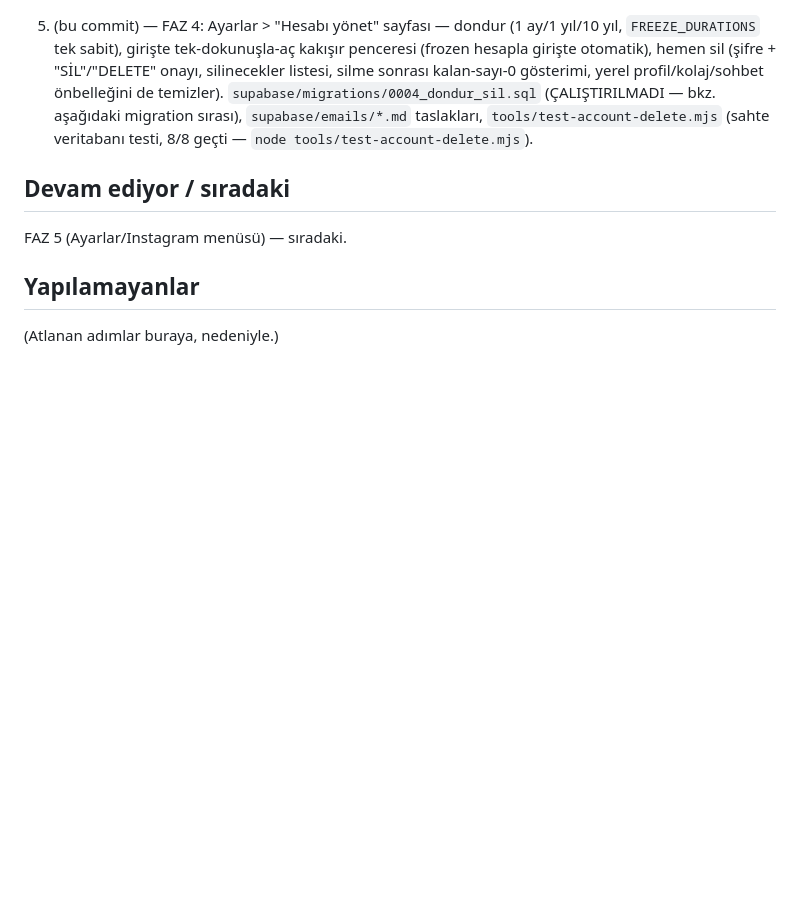
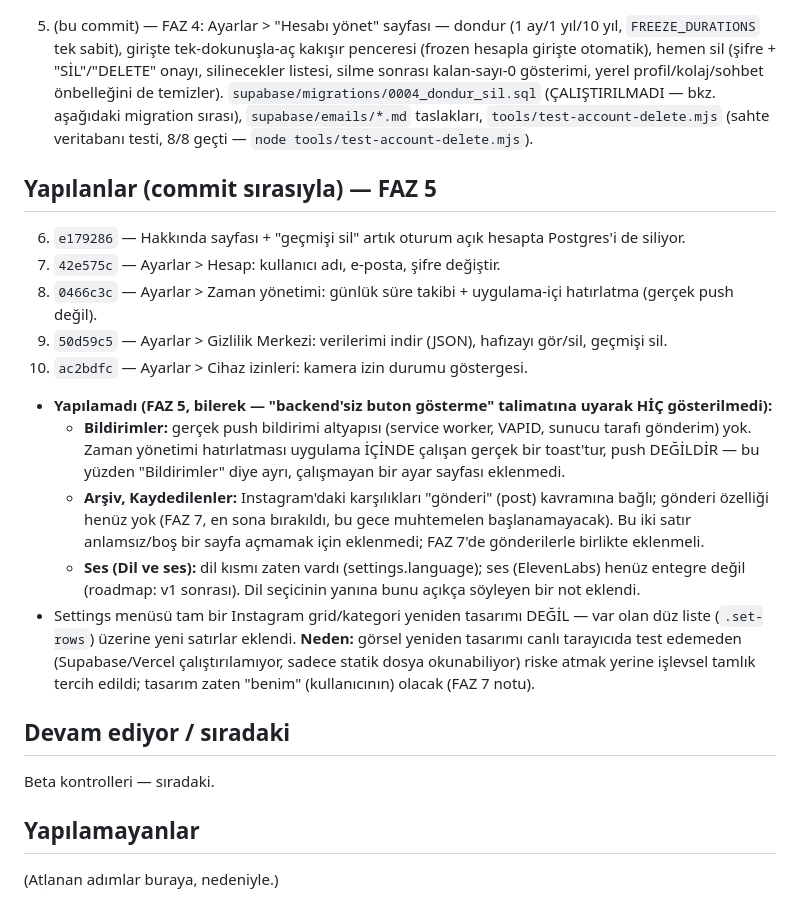
Before and after one commit to hckhg7z5cm-ctrl/erebiel, a Markdown page: MORNING.md, the part around the change. Rendered like a GitHub page; blank space fills up the shorter version.

Commit message:
MORNING.md: FAZ 2-5 özeti ve yapılamayanlar güncellendi
Co-Authored-By: Claude Sonnet 5 <noreply@anthropic.com>

```diff
--- a/MORNING.md
+++ b/MORNING.md
@@ -110,9 +110,31 @@ hiçbir şey çalıştırılmadı. Her adım kendi commit'i olarak giris-sistemi
    — bkz. aşağıdaki migration sırası), `supabase/emails/*.md` taslakları, `tools/test-account-delete.mjs`
    (sahte veritabanı testi, 8/8 geçti — `node tools/test-account-delete.mjs`).
 
+## Yapılanlar (commit sırasıyla) — FAZ 5
+
+6. `e179286` — Hakkında sayfası + "geçmişi sil" artık oturum açık hesapta Postgres'i de siliyor.
+7. `42e575c` — Ayarlar > Hesap: kullanıcı adı, e-posta, şifre değiştir.
+8. `0466c3c` — Ayarlar > Zaman yönetimi: günlük süre takibi + uygulama-içi hatırlatma (gerçek push değil).
+9. `50d59c5` — Ayarlar > Gizlilik Merkezi: verilerimi indir (JSON), hafızayı gör/sil, geçmişi sil.
+10. `ac2bdfc` — Ayarlar > Cihaz izinleri: kamera izin durumu göstergesi.
+
+- **Yapılamadı (FAZ 5, bilerek — "backend'siz buton gösterme" talimatına uyarak HİÇ gösterilmedi):**
+  - **Bildirimler:** gerçek push bildirimi altyapısı (service worker, VAPID, sunucu tarafı gönderim)
+    yok. Zaman yönetimi hatırlatması uygulama İÇİNDE çalışan gerçek bir toast'tur, push DEĞİLDİR —
+    bu yüzden "Bildirimler" diye ayrı, çalışmayan bir ayar sayfası eklenmedi.
+  - **Arşiv, Kaydedilenler:** Instagram'daki karşılıkları "gönderi" (post) kavramına bağlı; gönderi
+    özelliği henüz yok (FAZ 7, en sona bırakıldı, bu gece muhtemelen başlanamayacak). Bu iki satır
+    anlamsız/boş bir sayfa açmamak için eklenmedi; FAZ 7'de gönderilerle birlikte eklenmeli.
+  - **Ses (Dil ve ses):** dil kısmı zaten vardı (settings.language); ses (ElevenLabs) henüz
+    entegre değil (roadmap: v1 sonrası). Dil seçicinin yanına bunu açıkça söyleyen bir not eklendi.
+- Settings menüsü tam bir Instagram grid/kategori yeniden tasarımı DEĞİL — var olan düz liste
+  (`.set-rows`) üzerine yeni satırlar eklendi. **Neden:** görsel yeniden tasarımı canlı tarayıcıda test
+  edemeden (Supabase/Vercel çalıştırılamıyor, sadece statik dosya okunabiliyor) riske atmak yerine
+  işlevsel tamlık tercih edildi; tasarım zaten "benim" (kullanıcının) olacak (FAZ 7 notu).
+
 ## Devam ediyor / sıradaki
 
-FAZ 5 (Ayarlar/Instagram menüsü) — sıradaki.
+Beta kontrolleri — sıradaki.
 
 ## Yapılamayanlar
 
```
